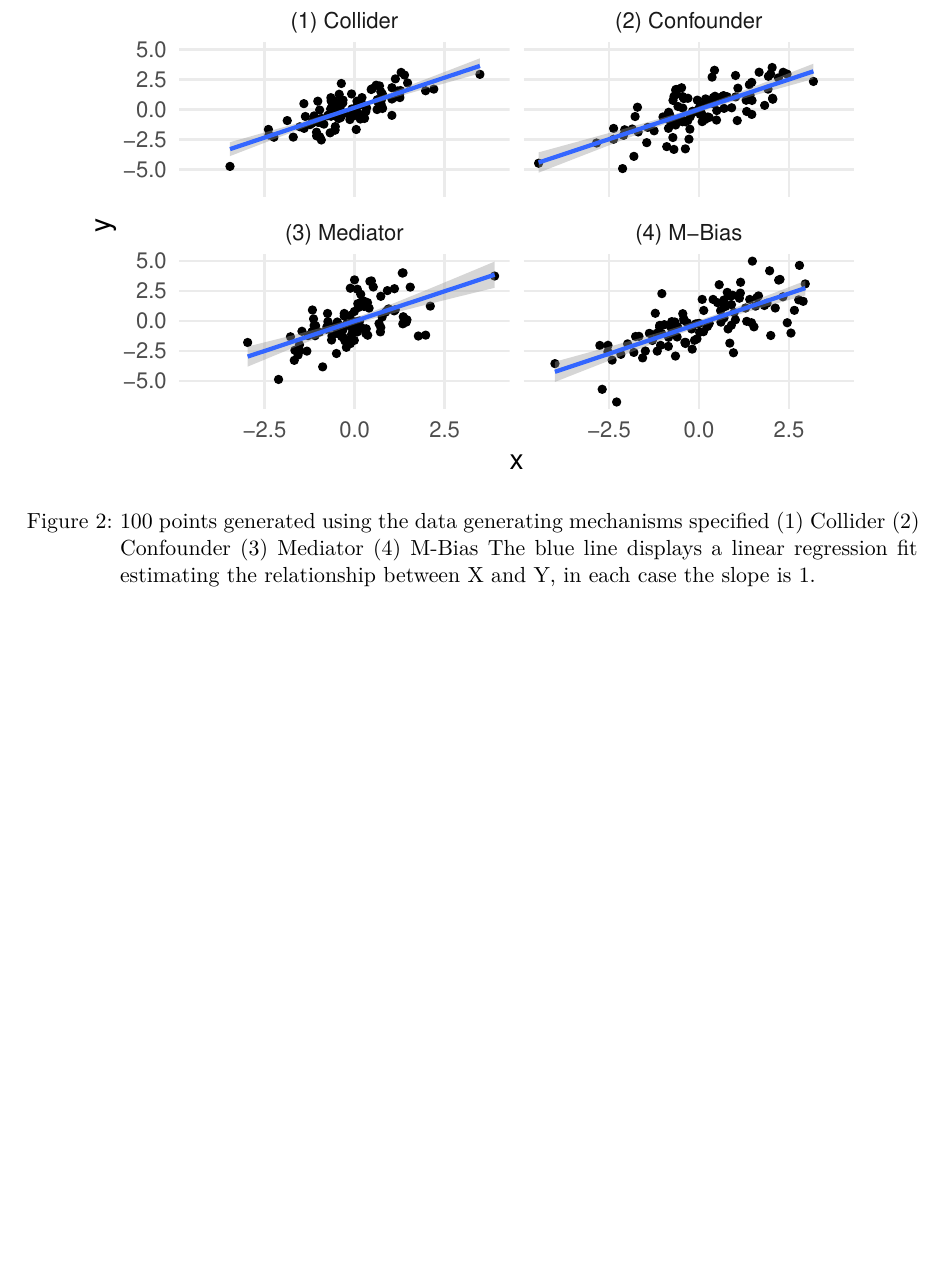
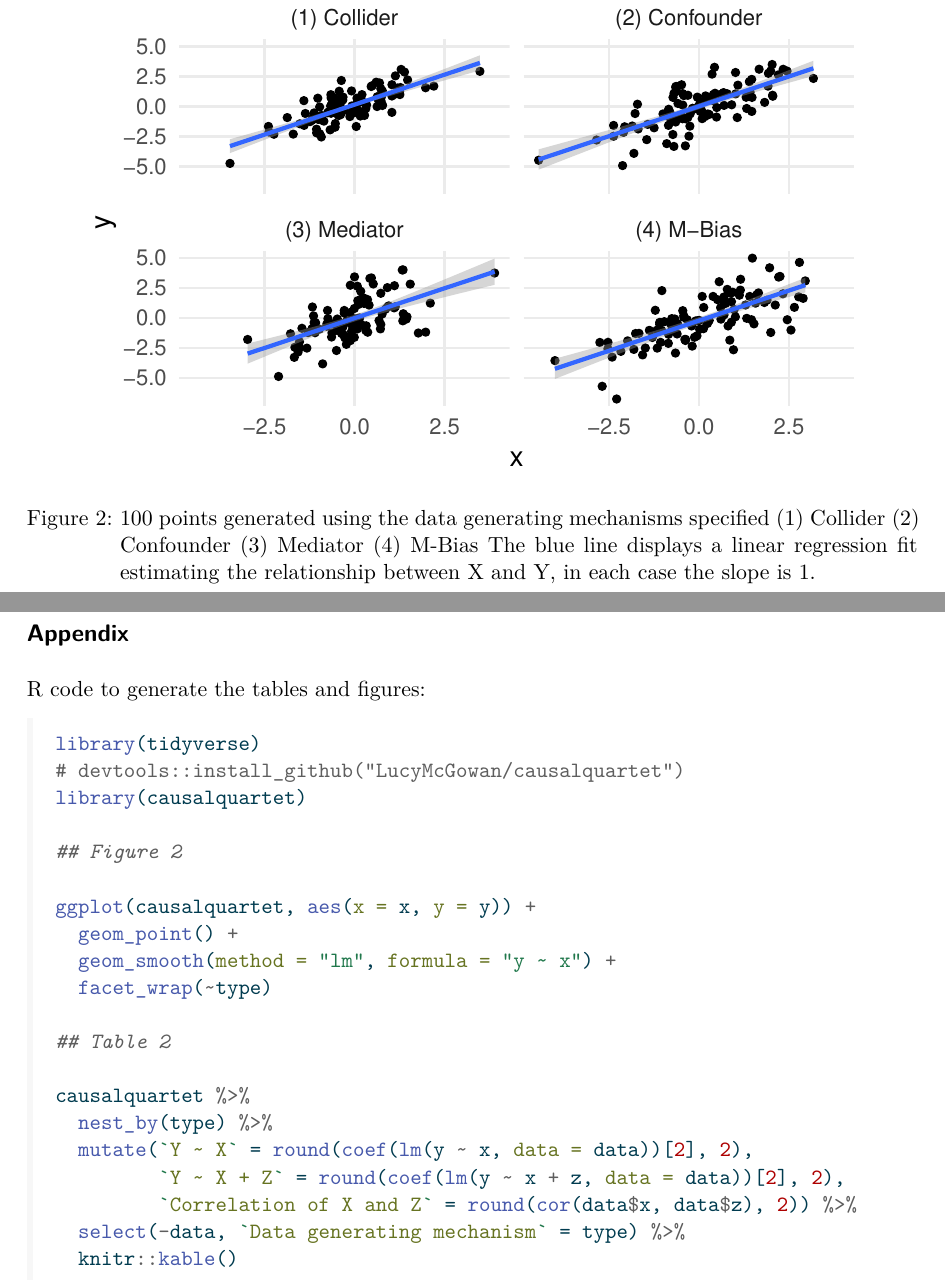
Before and after one commit to LucyMcGowan/writing-quartet, a Quarto document (manuscript.qmd): part of page 5 of 5 before the commit and two parts of pages 5 and 6 of 6 after it, the two joined at a grey line, cut so that both start at the same text, the shorter picture padded with empty space. The pictures show the output file manuscript.pdf that the author committed with the source.

Commit message:
add appendix

````diff
--- a/manuscript.qmd
+++ b/manuscript.qmd
@@ -298,3 +298,32 @@ d %>%
 ## Discussion
 
 Here we have demonstrated that when presented with an exposure, outcome, and some measured factors, statistics alone, whether summary statistics or data visualizations, are not sufficient to determine the appropriate causal estimate. Additional information about the data generating mechanism is needed in order to draw the correct conclusions.
+
+## Appendix
+
+R code to generate the tables and figures:
+
+```{r}
+#| eval: false
+#| echo: true
+library(tidyverse)
+# devtools::install_github("LucyMcGowan/causalquartet")
+library(causalquartet)
+
+## Figure 2
+
+ggplot(causalquartet, aes(x = x, y = y)) +
+  geom_point() +
+  geom_smooth(method = "lm", formula = "y ~ x") +
+  facet_wrap(~type)
+
+## Table 2
+
+causalquartet %>%
+  nest_by(type) %>%
+  mutate(`Y ~ X` = round(coef(lm(y ~ x, data = data))[2], 2),
+         `Y ~ X + Z` = round(coef(lm(y ~ x + z, data = data))[2], 2),
+         `Correlation of X and Z` = round(cor(data$x, data$z), 2)) %>%
+  select(-data, `Data generating mechanism` = type) %>%
+  knitr::kable()
+```
````
Also changed, not shown: manuscript.pdf.
